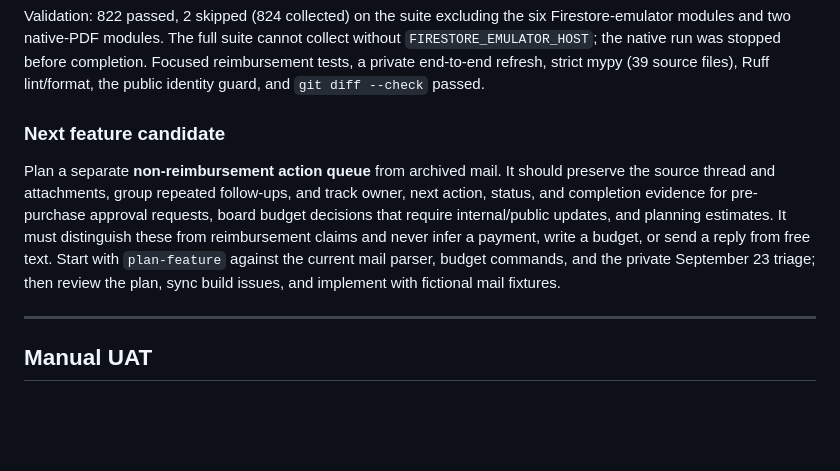
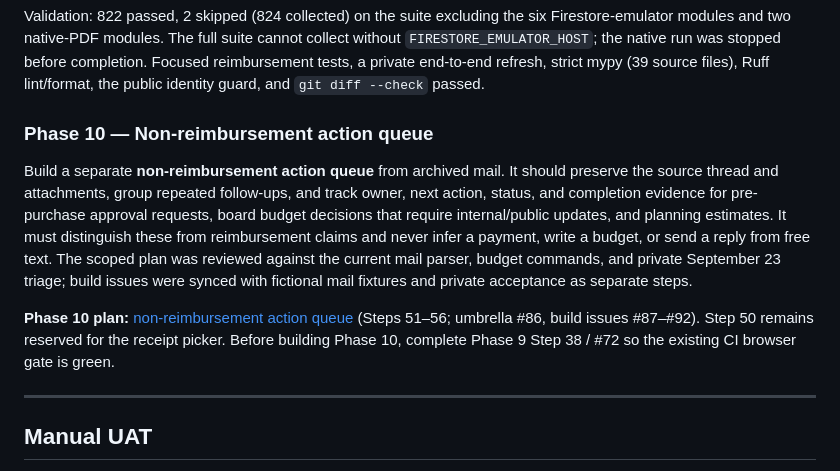
Before and after one commit to aberson/pta_finance, a Markdown page: plan.md, the part around the change. Rendered like a GitHub page; blank space fills up the shorter version.

Commit message:
Plan Phase 10 non-reimbursement action queue

```diff
--- a/plan.md
+++ b/plan.md
@@ -981,15 +981,20 @@ Firestore-emulator modules and two native-PDF modules. The full suite cannot col
 tests, a private end-to-end refresh, strict mypy (39 source files), Ruff lint/format, the public
 identity guard, and `git diff --check` passed.
 
-### Next feature candidate
+### Phase 10 — Non-reimbursement action queue
 
-Plan a separate **non-reimbursement action queue** from archived mail. It should preserve the
+Build a separate **non-reimbursement action queue** from archived mail. It should preserve the
 source thread and attachments, group repeated follow-ups, and track owner, next action, status,
 and completion evidence for pre-purchase approval requests, board budget decisions that require
 internal/public updates, and planning estimates. It must distinguish these from reimbursement
-claims and never infer a payment, write a budget, or send a reply from free text. Start with
-`plan-feature` against the current mail parser, budget commands, and the private September 23
-triage; then review the plan, sync build issues, and implement with fictional mail fixtures.
+claims and never infer a payment, write a budget, or send a reply from free text. The scoped plan
+was reviewed against the current mail parser, budget commands, and private September 23 triage;
+build issues were synced with fictional mail fixtures and private acceptance as separate steps.
+
+**Phase 10 plan:** [non-reimbursement action queue](documentation/non-reimbursement-action-queue-plan.md)
+(Steps 51–56; umbrella #86, build issues #87–#92). Step 50 remains reserved for the receipt
+picker. Before building Phase 10, complete Phase 9 Step 38 / #72 so the existing CI browser
+gate is green.
 
 ---
 
```
Also changed, not shown: documentation/non-reimbursement-action-queue-plan.md (added, +175 -0 lines).
